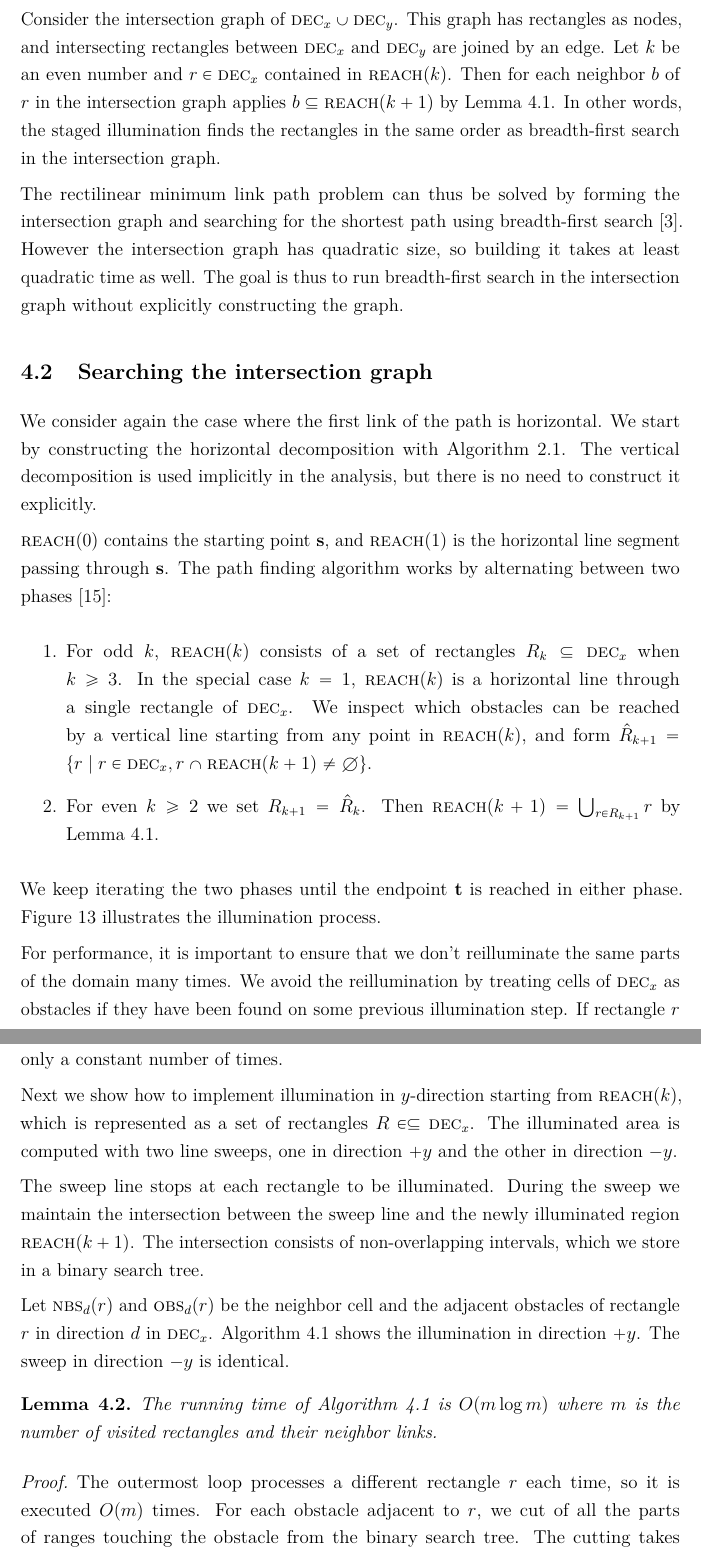
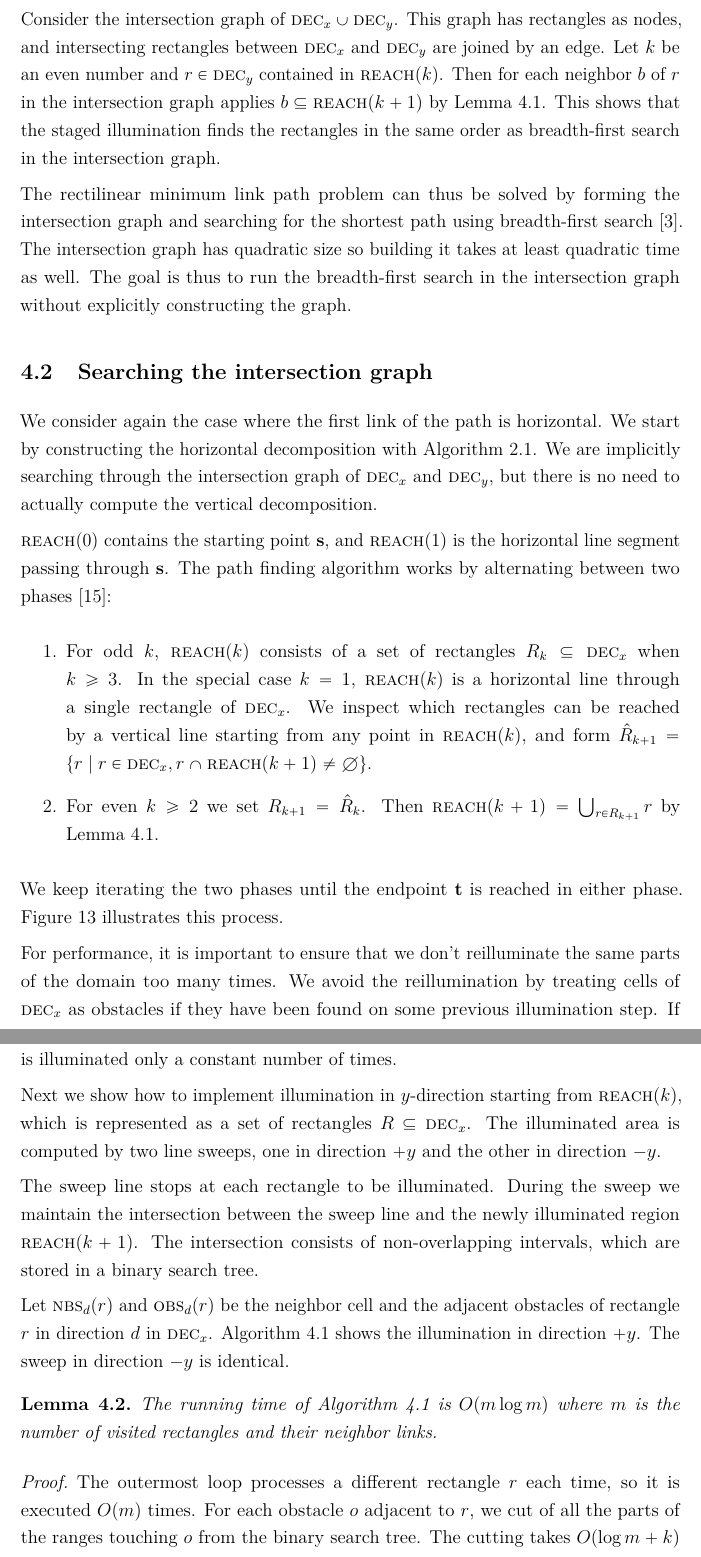
Before and after one commit to sisu/gradu, a LaTeX document (gradu.tex): two parts of pages 46 and 47 of 67, joined at a grey line, cut so that both start at the same text. Compiled offline with pdfLaTeX.

Commit message:
Start editing minlink2d section.

```diff
--- a/gradu.tex
+++ b/gradu.tex
@@ -1496,18 +1497,18 @@ Figure~\ref{fig:inter} shows an example of the intersection graph.
 Consider the intersection graph of $\decomp{x}\cup\decomp{y}$.
 This graph has rectangles as nodes, and intersecting rectangles between \decomp{x} and \decomp{y} are joined by an edge.
-Let $k$ be an even number and $r\in\decomp{x}$ contained in \reach{k}.
+Let $k$ be an even number and $r\in\decomp{y}$ contained in \reach{k}.
 Then for each neighbor $b$ of $r$ in the intersection graph applies $b\subseteq\reach{k+1}$ by Lemma~\ref{lem:illum2d}.
-In other words, the staged illumination finds the rectangles in the same order as breadth-first search in the intersection graph.
+This shows that the staged illumination finds the rectangles in the same order as breadth-first search in the intersection graph.
 
 The rectilinear minimum link path problem can thus be solved by forming the intersection graph and searching for the shortest path using breadth-first search~\cite{dasnar}.
-However the intersection graph has quadratic size, so building it takes at least quadratic time as well.
-The goal is thus to run breadth-first search in the intersection graph without explicitly constructing the graph.
+The intersection graph has quadratic size so building it takes at least quadratic time as well.
+The goal is thus to run the breadth-first search in the intersection graph without explicitly constructing the graph.
 
 \subsection{Searching the intersection graph}
 
 We consider again the case where the first link of the path is horizontal.
 We start by constructing the horizontal decomposition with Algorithm~\ref{alg:split2d}.
-The vertical decomposition is used implicitly in the analysis, but there is no need to construct it explicitly.
+We are implicitly searching through the intersection graph of \decomp{x} and \decomp{y}, but there is no need to actually compute the vertical decomposition.
 
 \reach{0} contains the starting point~\spt, and \reach{1} is the horizontal line segment passing through \spt.
 The path finding algorithm works by alternating between two phases~\cite{revisited}:
@@ -1515,7 +1516,7 @@ The path finding algorithm works by alternating between two phases~\cite{revisit
 \begin{enumerate}
 \item For odd $k$, \reach{k} consists of a set of rectangles $R_k\subseteq\decomp{x}$ when $k\ge 3$.
 	In the special case $k=1$, \reach{k} is a horizontal line through a single rectangle of \decomp{x}.
-	We inspect which obstacles can be reached by a vertical line starting from any point in \reach{k}, and form $\hat{R}_{k+1}=\set{r \mid r\in\decomp{x}, r\cap\reach{k+1}\neq\emptyset}$.
+	We inspect which rectangles can be reached by a vertical line starting from any point in \reach{k}, and form $\hat{R}_{k+1}=\set{r \mid r\in\decomp{x}, r\cap\reach{k+1}\neq\emptyset}$.
 \item For even $k\ge 2$ we set $R_{k+1}=\hat{R}_k$.
 	Then $\reach{k+1}=\bigcup_{r\in R_{k+1}}r$ by Lemma~\ref{lem:illum2d}.
 \end{enumerate}
@@ -1557,20 +1558,20 @@ The path finding algorithm works by alternating between two phases~\cite{revisit
 \end{figure}
 
 We keep iterating the two phases until the endpoint~\ept is reached in either phase.
-Figure~\ref{fig:light2d} illustrates the illumination process.
-
-For performance, it is important to ensure that we don't reilluminate the same parts of the domain many times.
+Figure~\ref{fig:light2d} illustrates this process.
+
+For performance, it is important to ensure that we don't reilluminate the same parts of the domain too many times.
 We avoid the reillumination by treating cells of \decomp{x} as obstacles if they have been found on some previous illumination step.
-If rectangle $r$ is discovered on step $k$, then it is fully illuminated in \reach{k+1}, and each point visible from $r$ is illuminated in \reach{k+2}.
-After this there is no longer any need to illuminate through $r$, so we can mark $r$ as an obstacle when 2 steps have passed since the illumination first reached $k$.
+If a rectangle $r$ is discovered on step $k$, then it is fully illuminated in \reach{k+1}, and each point visible from $r$ is illuminated in \reach{k+2}.
+After this there is no longer need to illuminate through $r$, so we can mark $r$ as an obstacle when 2 steps have passed since the illumination first reached $k$.
 This ensures that each rectangle is illuminated only a constant number of times.
 
-Next we show how to implement illumination in $y$-direction starting from \reach{k}, which is represented as a set of rectangles $R\in\subseteq\decomp{x}$.
-The illuminated area is computed with two line sweeps, one in direction $+y$ and the other in direction $-y$.
+Next we show how to implement illumination in $y$-direction starting from \reach{k}, which is represented as a set of rectangles $R\subseteq\decomp{x}$.
+The illuminated area is computed by two line sweeps, one in direction $+y$ and the other in direction $-y$.
 
 The sweep line stops at each rectangle to be illuminated.
 During the sweep we maintain the intersection between the sweep line and the newly illuminated region \reach{k+1}.
-The intersection consists of non-overlapping intervals, which we store in a binary search tree.
+The intersection consists of non-overlapping intervals, which are stored in a binary search tree.
 
 Let \nbsd{r}{d} and \obsd{r}{d} be the neighbor cell and the adjacent obstacles of rectangle $r$ in direction $d$ in \decomp{x}.
 Algorithm~\ref{alg:light2d} shows the illumination in direction $+y$.
@@ -1606,7 +1607,7 @@ The sweep in direction $-y$ is identical.
 \begin{lem}\label{lem:light2dtime}The running time of Algorithm~\ref{alg:light2d} is $O(m\log m)$ where $m$ is the number of visited rectangles and their neighbor links.\end{lem}
 \begin{proof}
 The outermost loop processes a different rectangle $r$ each time, so it is executed $O(m)$ times.
-For each obstacle adjacent to $r$, we cut of all the parts of ranges touching the obstacle from the binary search tree.
+For each obstacle $o$ adjacent to $r$, we cut of all the parts of the ranges touching $o$ from the binary search tree.
 The cutting takes $O(\log m + k)$ time, where $k$ is the number of removed ranges.
 For each rectangle adjacent to $r$, we perform a single binary tree operation and possibly a single insertion to the priority queue, which can both be done in $O(\log m)$ time.
 Thus the total time complexity is $O(m\log m)$.
```
Also changed, not shown: gradu.tex (21 more changed lines).
